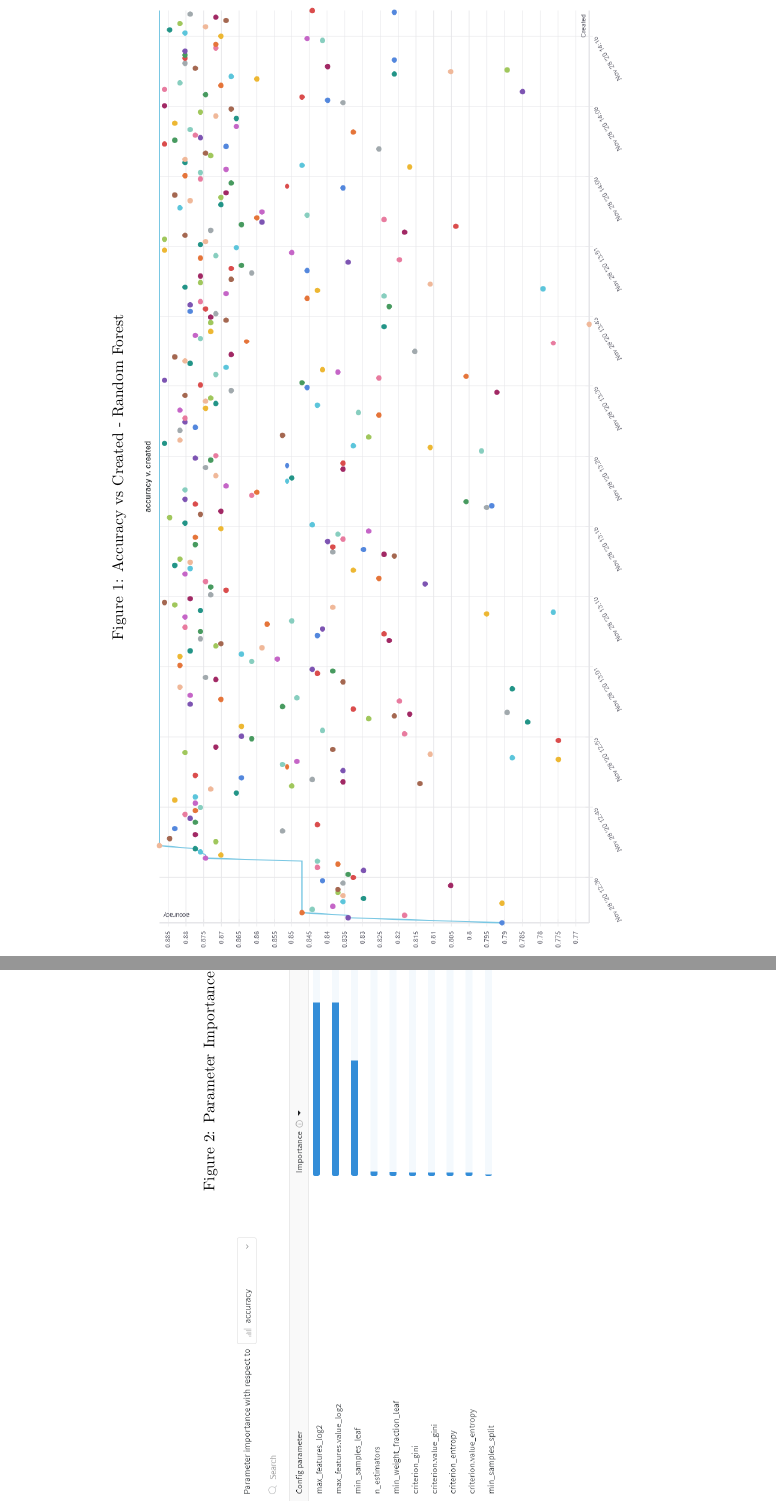
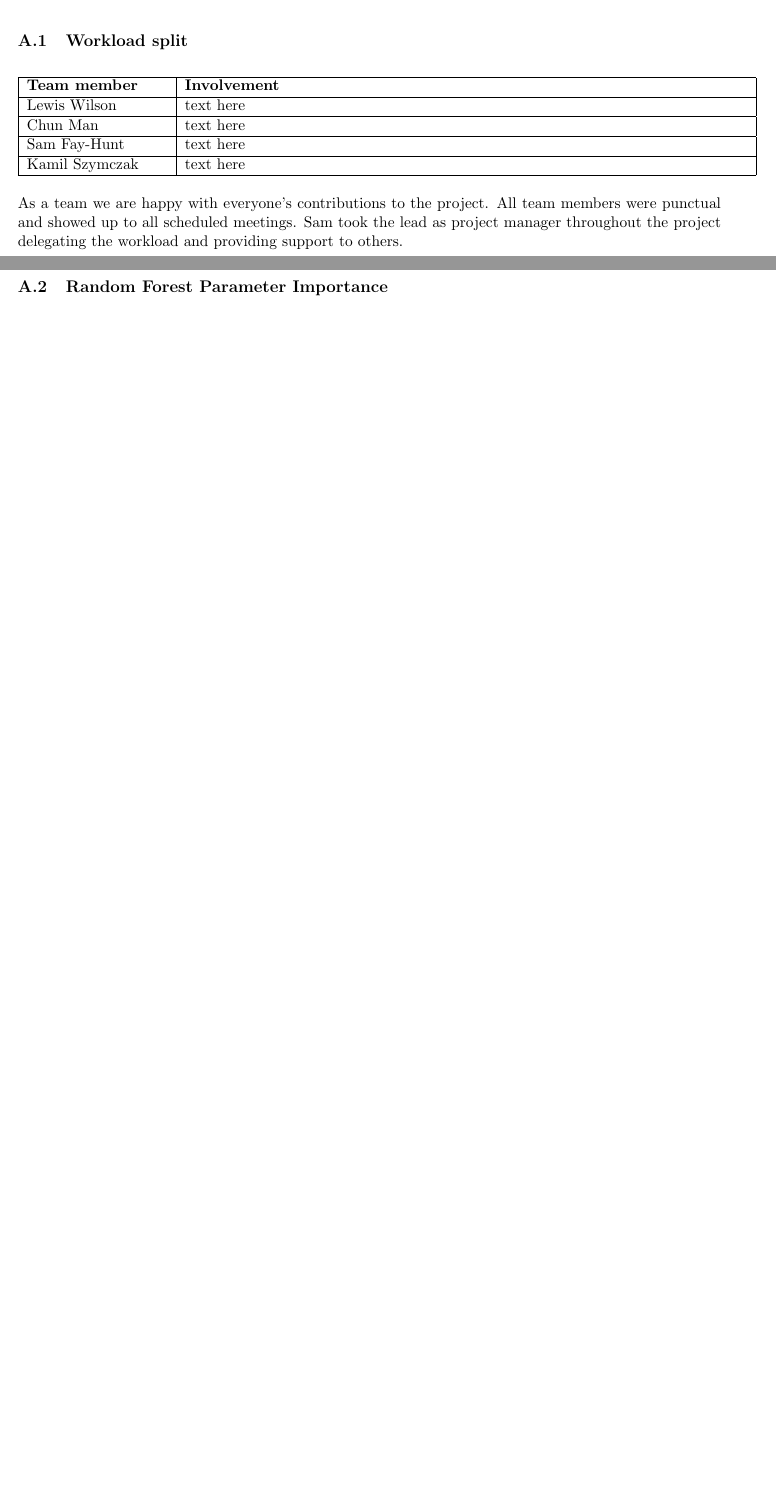
Before and after one commit to friedforfun/SupervisedLearningCW, a LaTeX document (Report/Report.tex): two parts of pages 11 and 12 of 13 before the commit and two parts of pages 10 and 11 of 13 after it, joined at a grey line, cut at the place of the change, the shorter picture padded with empty space. Compiled offline with pdfLaTeX.

Commit message:
Report progress  - RF table and analysis

```diff
--- a/Report/Report.tex
+++ b/Report/Report.tex
@@ -78,24 +91,40 @@ Recall, F Measure, ROC Area)}
 
 \section{Appendix A}
 
-% =================== J48 Images here ===================
+% =================== Workload Split Table ===================
+
+\subsection{Workload split}
+
+  \begin{table}[ht]
+    \centering
+    \begin{tabular}{|p{0.2\linewidth} | p{0.8\linewidth}|}
+      \hline
+      \textbf{Team member}  & \textbf{Involvement} \\ \hline
+      Lewis Wilson & text here \\ \hline
+      Chun Man & text here  \\ \hline
+      Sam Fay-Hunt & text here \\ \hline
+      Kamil Szymczak & text here \\ \hline
+    \end{tabular}
+  \end{table}\label{ContributionTab}
+
+As a team we are happy with everyone's contributions to the project. All team members were punctual and showed up to all scheduled meetings. Sam took the lead as project manager throughout the project delegating the workload and providing support to others.
 
 
 
-% =================== Random Forest Images here ===================
+
+
+
+% =================== J48 here ===================
+
+
+
+% =================== Random Forest here ===================
 
 \newpage
 \begin{sidewaysfigure}[h!]
-    \caption {Accuracy vs Created - Random Forest} \label{AccVCreatedRF}
+    \caption {Accuracy over time - Random Forest} \label{AccOverTimeRF}
     \centering
-    \includegraphics[width = \textwidth, height = \textwidth, keepaspectratio]{Images/RF Accur vs Created.png}
-\end{sidewaysfigure}
-
-\newpage
-\begin{sidewaysfigure}[h!]
-    \caption {Parameter Importance - Random Forest} \label{ParamImportanceRF}
-    \centering
-    \includegraphics[width = \textwidth, height = \textwidth, keepaspectratio]{Images/RF Parameter Importance.PNG}
+    \includegraphics[width = \textwidth, height = \textwidth, keepaspectratio]{Images/RF Acc over time.png}
 \end{sidewaysfigure}
 
 \newpage
@@ -105,4 +134,4 @@ Recall, F Measure, ROC Area)}
     \includegraphics[width = \textwidth, height = \textwidth, keepaspectratio]{Images/RF ParallelCoordGraph.png}
 \end{sidewaysfigure}
 
-% =================== Linear Classifier Images here ===================
+\subsection{Random Forest Parameter Importance}
```
Also changed, not shown: Report/Images/RF Acc over time.png (added), Report/Images/RF Accur vs Created.png (deleted), Report/Report.pdf, Report/Report.tex (40 more changed lines).
